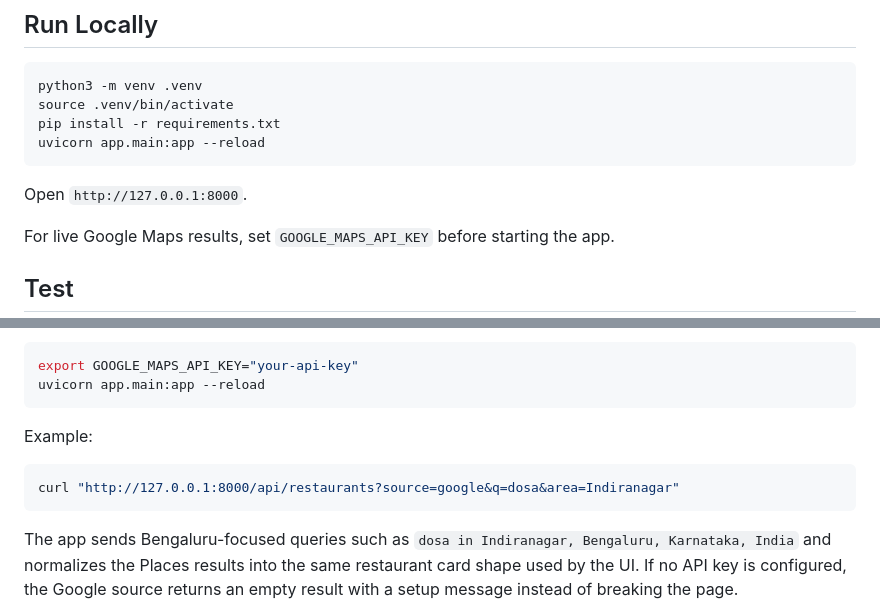
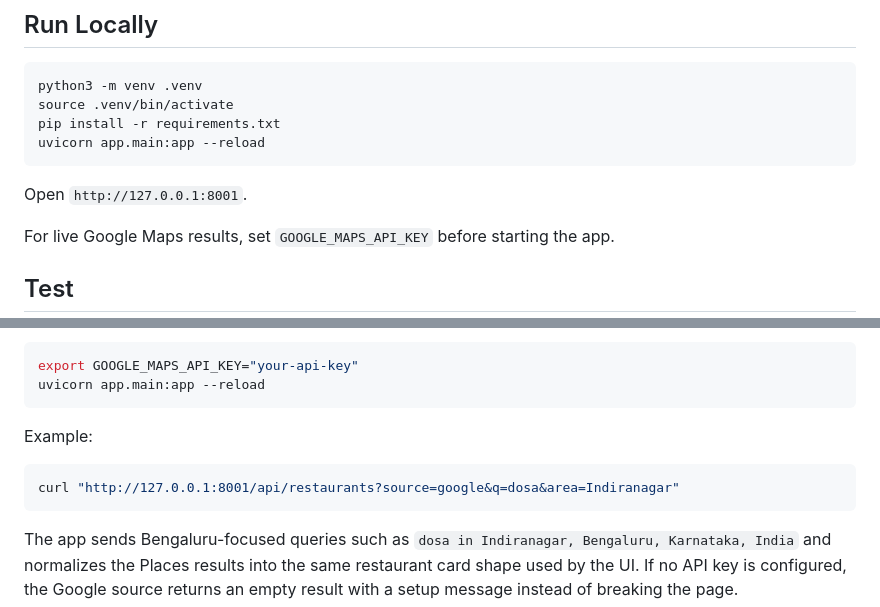
Before and after one commit to Subrat44/the-hungry-bird, a Markdown page: README.md, 2 parts joined by grey strips. Drawn GitHub-style.

````diff
--- a/README.md
+++ b/README.md
@@ -19,7 +19,7 @@ pip install -r requirements.txt
 uvicorn app.main:app --reload
 ```
 
-Open `http://127.0.0.1:8000`.
+Open `http://127.0.0.1:8001`.
 
 For live Google Maps results, set `GOOGLE_MAPS_API_KEY` before starting the app.
 
@@ -58,7 +58,7 @@ uvicorn app.main:app --reload
 Example:
 
 ```bash
-curl "http://127.0.0.1:8000/api/restaurants?source=google&q=dosa&area=Indiranagar"
+curl "http://127.0.0.1:8001/api/restaurants?source=google&q=dosa&area=Indiranagar"
 ```
 
 The app sends Bengaluru-focused queries such as `dosa in Indiranagar, Bengaluru, Karnataka, India` and normalizes the Places results into the same restaurant card shape used by the UI. If no API key is configured, the Google source returns an empty result with a setup message instead of breaking the page.
````
